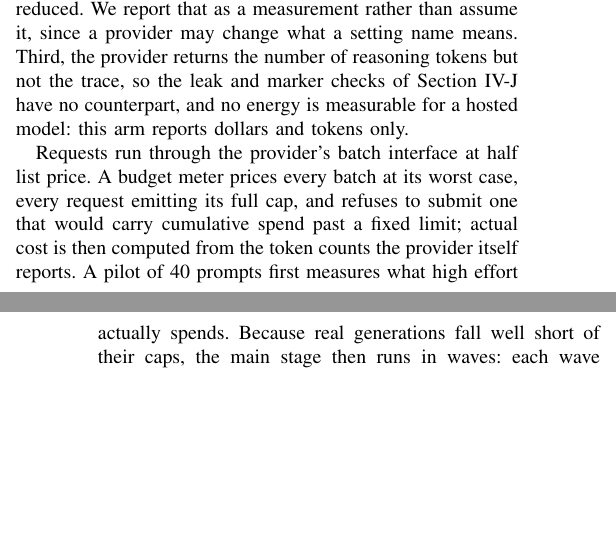
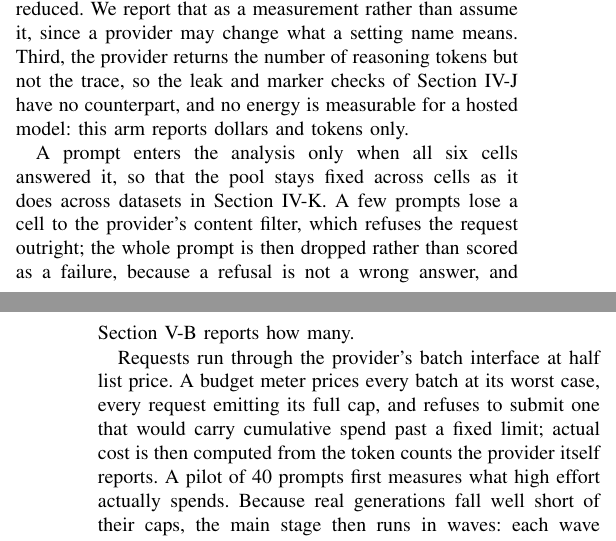
Before and after one commit to UnrivalledHitman/Prompt-Routing-Research-Journal, a LaTeX paper (paper/main.tex, which reads paper/sections/04-experimentation.tex): two parts of the columns of pages 10 and 11 of 16, joined at a grey line, cut so that both start at the same text, the shorter picture padded with empty space. Compiled offline with pdfLaTeX.

Commit message:
Say how many prompts the hosted pool lost, and why
The provider's content filter refused two benchmark prompts outright, one at
h3 and one at h5. The analysis already drops a prompt missing any cell, which
is the right rule -- a refusal is not a wrong answer -- but the count stopped
at a log line, so a reader of summary.json could not tell the pool had shrunk.
Record what was seen and what was dropped, and state the rule in Section IV.

Co-Authored-By: Claude Opus 5 <noreply@anthropic.com>

```diff
--- a/paper/sections/04-experimentation.tex
+++ b/paper/sections/04-experimentation.tex
@@ -436,6 +436,13 @@ the leak and marker checks of Section~\ref{sec:gate-mode} have no counterpart,
 and no energy is measurable for a hosted model: this arm reports dollars and
 tokens only.
 
+A prompt enters the analysis only when all six cells answered it, so that the
+pool stays fixed across cells as it does across datasets in
+Section~\ref{sec:public-arm}. A few prompts lose a cell to the provider's
+content filter, which refuses the request outright; the whole prompt is then
+dropped rather than scored as a failure, because a refusal is not a wrong
+answer, and Section~\ref{sec:results-hosted} reports how many.
+
 Requests run through the provider's batch interface at half list price. A
 budget meter prices every batch at its worst case, every request emitting
 its full cap, and refuses to submit one that would carry cumulative spend
```
Also changed, not shown: 1 other file.
